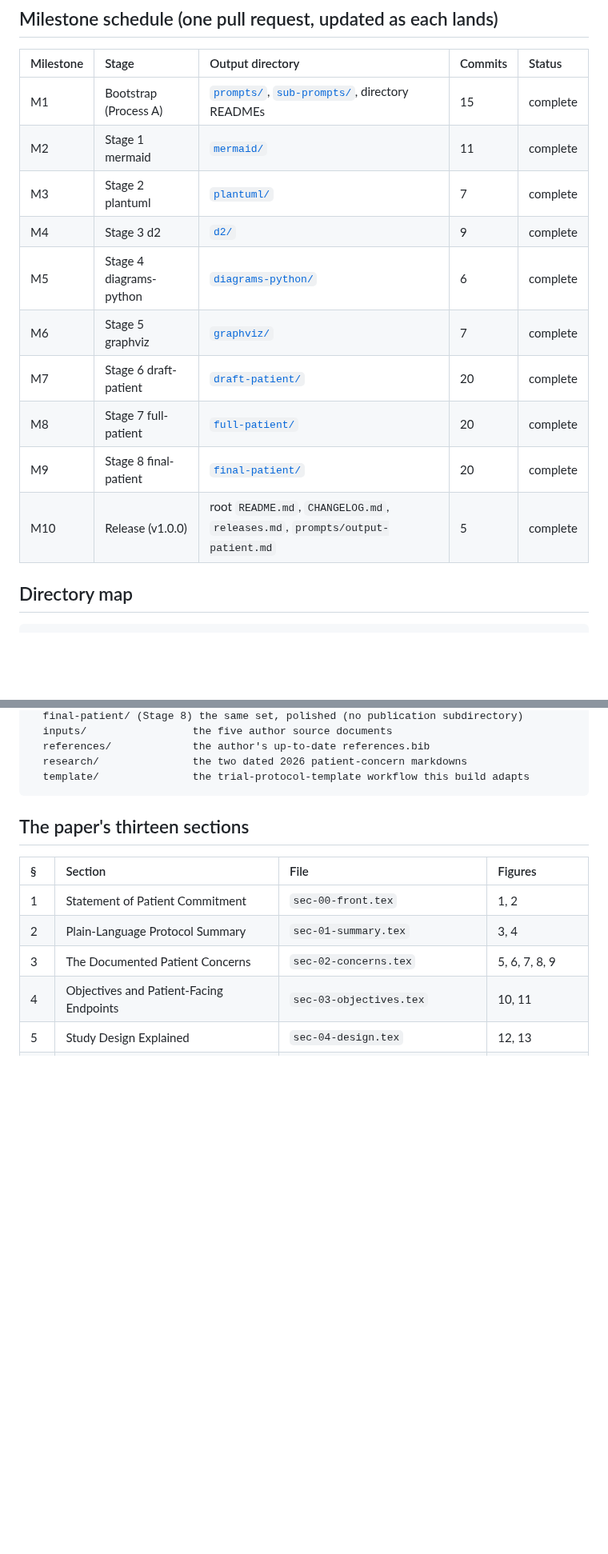
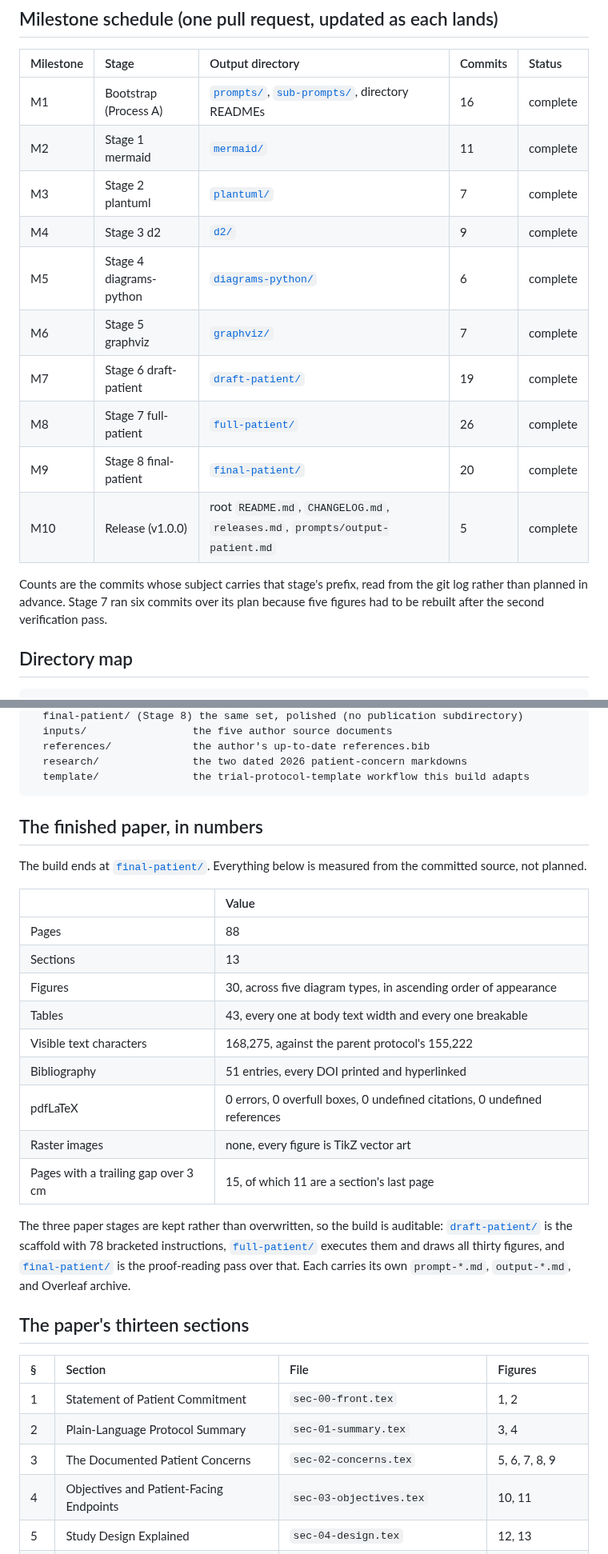
Before and after one commit to kevinkawchak/robotic-surgeries, a Markdown page: patient-robot-advocacy/README.md, 2 parts joined by grey strips. Shown at 80% size. GitHub-like rendering; blank space fills up the shorter version.

Commit message:
patient-robot-advocacy: hub README updated for the finished build
Milestone commit counts replaced with the counts actually in the git log
rather than the counts planned: M1 16, M7 19, M8 26. Stage 7 ran six commits
over its plan because five figures had to be rebuilt after the second
verification pass, and the table now says so.

A new section, "The finished paper, in numbers", carries the measured result
of the build: 88 pages, 13 sections, 30 figures in ascending order, 43 tables
all at body text width and all breakable, 168,275 visible characters against
the parent protocol's 155,222, 51 bibliography entries, a clean pdfLaTeX run,
no raster images, and 15 pages with a trailing gap over 3 cm of which 11 are
a section's last page.

It also states why the three paper stages are kept rather than overwritten:
the scaffold with its 78 bracketed instructions, the stage that executes them,
and the stage that proof-reads the result are each auditable on their own.

Co-Authored-By: Claude Opus 5 <noreply@anthropic.com>
Claude-Session: https://claude.ai/code/session_01LEcxmHBGrAYGtN57NErrGT

````diff
--- a/patient-robot-advocacy/README.md
+++ b/patient-robot-advocacy/README.md
@@ -91,16 +91,20 @@ flowchart TB
 
 | Milestone | Stage | Output directory | Commits | Status |
 |:--|:--|:--|:--|:--|
-| M1 | Bootstrap (Process A) | [`prompts/`](prompts), [`sub-prompts/`](sub-prompts), directory READMEs | 15 | complete |
+| M1 | Bootstrap (Process A) | [`prompts/`](prompts), [`sub-prompts/`](sub-prompts), directory READMEs | 16 | complete |
 | M2 | Stage 1 mermaid | [`mermaid/`](mermaid) | 11 | complete |
 | M3 | Stage 2 plantuml | [`plantuml/`](plantuml) | 7 | complete |
 | M4 | Stage 3 d2 | [`d2/`](d2) | 9 | complete |
 | M5 | Stage 4 diagrams-python | [`diagrams-python/`](diagrams-python) | 6 | complete |
 | M6 | Stage 5 graphviz | [`graphviz/`](graphviz) | 7 | complete |
-| M7 | Stage 6 draft-patient | [`draft-patient/`](draft-patient) | 20 | complete |
-| M8 | Stage 7 full-patient | [`full-patient/`](full-patient) | 20 | complete |
+| M7 | Stage 6 draft-patient | [`draft-patient/`](draft-patient) | 19 | complete |
+| M8 | Stage 7 full-patient | [`full-patient/`](full-patient) | 26 | complete |
 | M9 | Stage 8 final-patient | [`final-patient/`](final-patient) | 20 | complete |
 | M10 | Release (v1.0.0) | root `README.md`, `CHANGELOG.md`, `releases.md`, `prompts/output-patient.md` | 5 | complete |
+
+Counts are the commits whose subject carries that stage's prefix, read from the git log
+rather than planned in advance. Stage 7 ran six commits over its plan because five figures
+had to be rebuilt after the second verification pass.
 
 ## Directory map
 
@@ -122,6 +126,29 @@ patient-robot-advocacy/
   research/               the two dated 2026 patient-concern markdowns
   template/               the trial-protocol-template workflow this build adapts
 ```
+
+## The finished paper, in numbers
+
+The build ends at [`final-patient/`](final-patient). Everything below is measured from the
+committed source, not planned.
+
+| | Value |
+|:--|:--|
+| Pages | 88 |
+| Sections | 13 |
+| Figures | 30, across five diagram types, in ascending order of appearance |
+| Tables | 43, every one at body text width and every one breakable |
+| Visible text characters | 168,275, against the parent protocol's 155,222 |
+| Bibliography | 51 entries, every DOI printed and hyperlinked |
+| pdfLaTeX | 0 errors, 0 overfull boxes, 0 undefined citations, 0 undefined references |
+| Raster images | none, every figure is TikZ vector art |
+| Pages with a trailing gap over 3 cm | 15, of which 11 are a section's last page |
+
+The three paper stages are kept rather than overwritten, so the build is auditable:
+[`draft-patient/`](draft-patient) is the scaffold with 78 bracketed instructions,
+[`full-patient/`](full-patient) executes them and draws all thirty figures, and
+[`final-patient/`](final-patient) is the proof-reading pass over that. Each carries its own
+`prompt-*.md`, `output-*.md`, and Overleaf archive.
 
 ## The paper's thirteen sections
 
````
